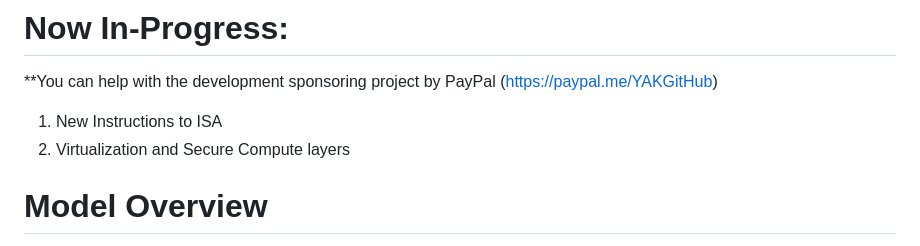
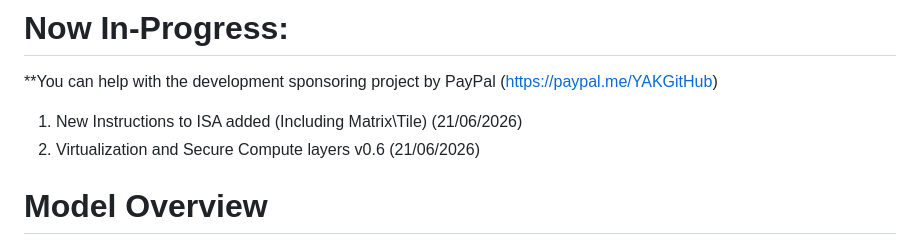
Before and after one commit to yuriyyak23/HybridCPU-v2, a Markdown page: README.md, the part around the change. Drawn GitHub-style.

Commit message:
Update README with new instructions and version info

```diff
--- a/README.md
+++ b/README.md
@@ -10,8 +10,8 @@
 
 **You can help with the development sponsoring project by PayPal (https://paypal.me/YAKGitHub)
 
-1) New Instructions to ISA
-2) Virtualization and Secure Compute layers
+1) New Instructions to ISA added (Including Matrix\Tile) (21/06/2026)
+2) Virtualization and Secure Compute layers v0.6 (21/06/2026)
 
 # Model Overview
 
```
